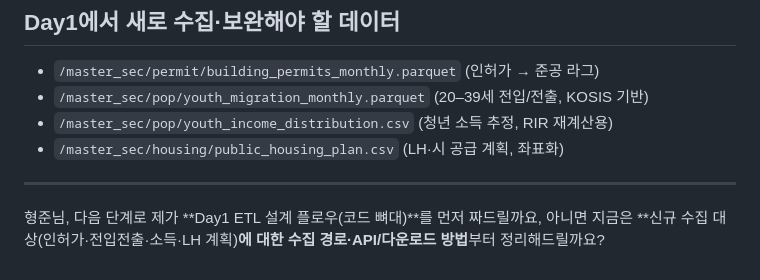
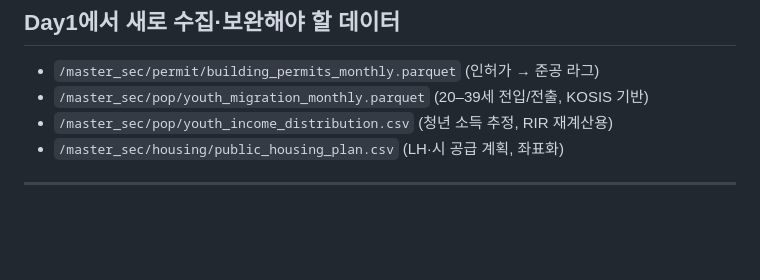
Before and after one commit to janghjun/changwon_data_project, a Markdown page: 대주제/Day1.md, the part around the change. Rendered like a GitHub page; blank space fills up the shorter version.

```diff
--- a/대주제/Day1.md
+++ b/대주제/Day1.md
@@ -130,4 +130,3 @@
 * `/master_sec/housing/public_housing_plan.csv` (LH·시 공급 계획, 좌표화)
 
 ---
-형준님, 다음 단계로 제가 \*\*Day1 ETL 설계 플로우(코드 뼈대)\*\*를 먼저 짜드릴까요, 아니면 지금은 \*\*신규 수집 대상(인허가·전입전출·소득·LH 계획)**에 대한 수집 경로·API/다운로드 방법**부터 정리해드릴까요?
```
